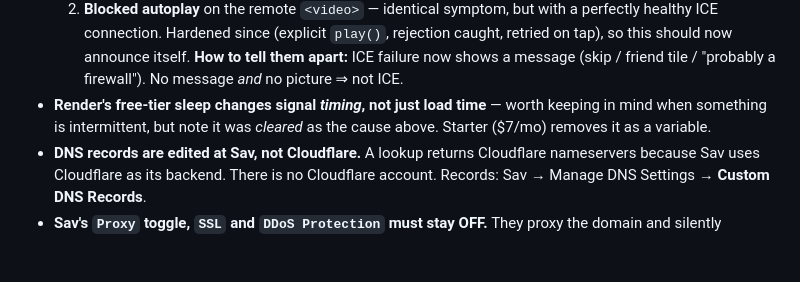
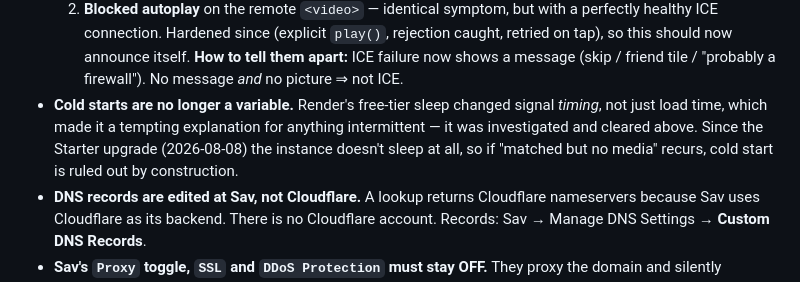
Before and after one commit to caidentflamer-commits/random-video-chat, a Markdown page: HANDOFF.md, the part around one of its changes. Drawn GitHub-style; blank space fills up the shorter version.

```diff
--- a/HANDOFF.md
+++ b/HANDOFF.md
@@ -350,9 +360,11 @@ whether to promote it.
      rejection caught, retried on tap), so this should now announce itself.
   **How to tell them apart:** ICE failure now shows a message (skip / friend
   tile / "probably a firewall"). No message *and* no picture ⇒ not ICE.
-- **Render's free-tier sleep changes signal *timing*, not just load time** —
-  worth keeping in mind when something is intermittent, but note it was
-  *cleared* as the cause above. Starter ($7/mo) removes it as a variable.
+- **Cold starts are no longer a variable.** Render's free-tier sleep changed
+  signal *timing*, not just load time, which made it a tempting explanation for
+  anything intermittent — it was investigated and cleared above. Since the
+  Starter upgrade (2026-08-08) the instance doesn't sleep at all, so if
+  "matched but no media" recurs, cold start is ruled out by construction.
 - **DNS records are edited at Sav, not Cloudflare.** A lookup returns Cloudflare
   nameservers because Sav uses Cloudflare as its backend. There is no Cloudflare
   account. Records: Sav → Manage DNS Settings → **Custom DNS Records**.
```
Also changed, not shown: other parts of HANDOFF.md (+23 -13 lines).
